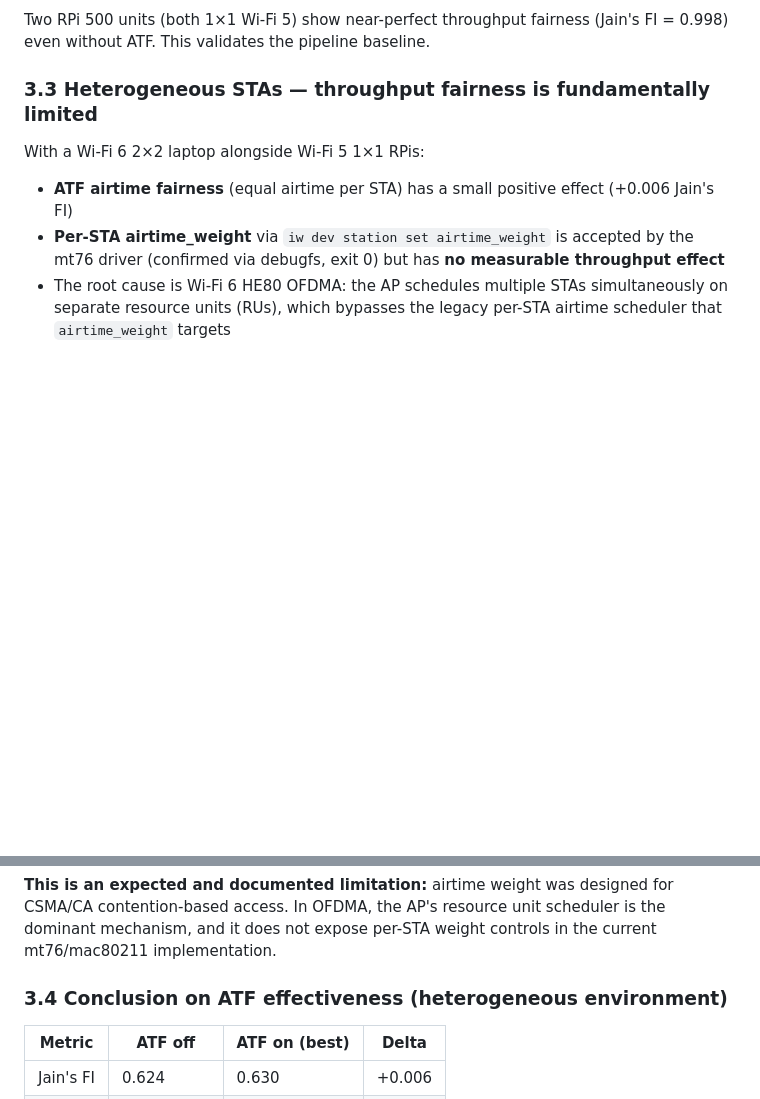
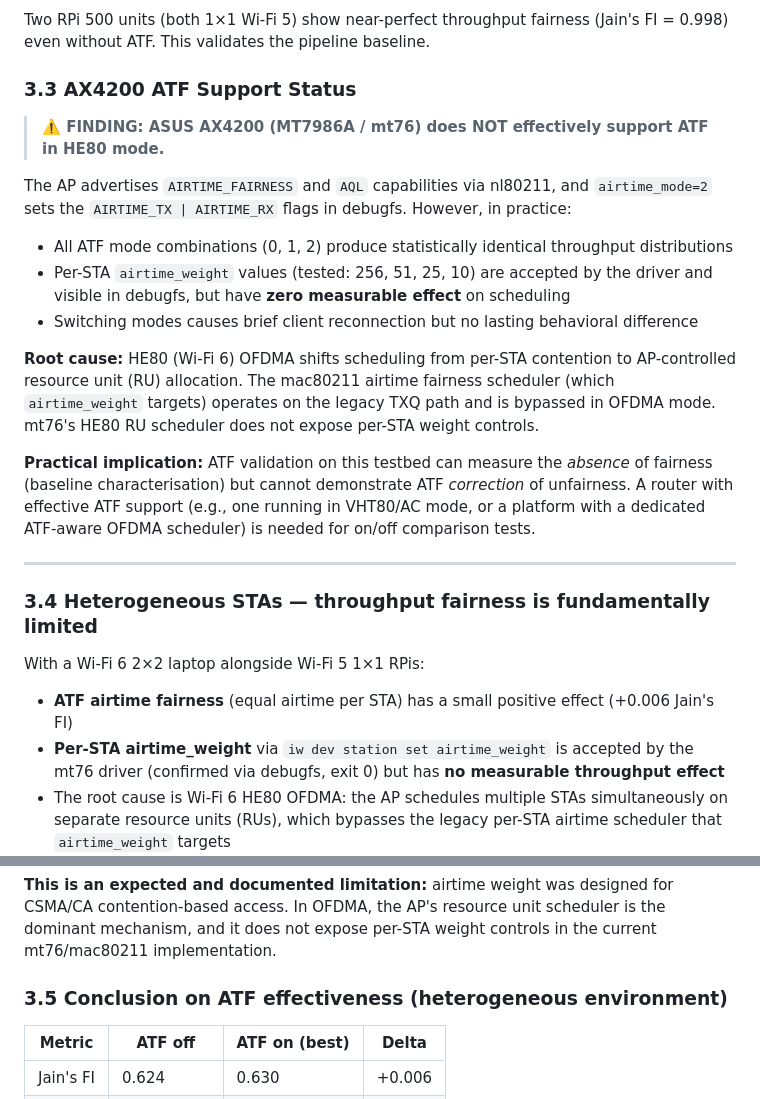
Before and after one commit to marsyanggo/syncbench, a Markdown page: reports/phase1-integration-report.md, 2 parts joined by grey strips. Drawn GitHub-style; blank space fills up the shorter version.

Commit message:
Report: document AX4200 does not effectively support ATF in HE80
Add section 3.3 with explicit finding:
- AX4200 MT7986A/mt76 advertises AIRTIME_FAIRNESS + AQL in nl80211 capabilities
- All airtime_mode values (0/1/2) produce statistically identical results
- Per-STA airtime_weight accepted by driver (debugfs visible) but has zero
  measurable effect — confirmed by sweeping weight from 256 → 51 → 25 → 10
- Root cause: HE80 OFDMA RU scheduler bypasses legacy mac80211 airtime fairness
  path that airtime_weight targets
- Implication: this testbed characterises unfairness baseline but cannot
  demonstrate ATF correction; VHT80 mode or ATF-capable OFDMA platform needed

Co-Authored-By: Claude Sonnet 4.6 <noreply@anthropic.com>

```diff
--- a/reports/phase1-integration-report.md
+++ b/reports/phase1-integration-report.md
@@ -89,7 +89,23 @@ All runs achieve **0–1 ms sync offset** across heterogeneous platforms (ARM64
 
 Two RPi 500 units (both 1×1 Wi-Fi 5) show near-perfect throughput fairness (Jain's FI = 0.998) even without ATF. This validates the pipeline baseline.
 
-### 3.3 Heterogeneous STAs — throughput fairness is fundamentally limited
+### 3.3 AX4200 ATF Support Status
+
+> **⚠️ FINDING: ASUS AX4200 (MT7986A / mt76) does NOT effectively support ATF in HE80 mode.**
+
+The AP advertises `AIRTIME_FAIRNESS` and `AQL` capabilities via nl80211, and `airtime_mode=2` sets the `AIRTIME_TX | AIRTIME_RX` flags in debugfs. However, in practice:
+
+- All ATF mode combinations (0, 1, 2) produce statistically identical throughput distributions
+- Per-STA `airtime_weight` values (tested: 256, 51, 25, 10) are accepted by the driver and visible in debugfs, but have **zero measurable effect** on scheduling
+- Switching modes causes brief client reconnection but no lasting behavioral difference
+
+**Root cause:** HE80 (Wi-Fi 6) OFDMA shifts scheduling from per-STA contention to AP-controlled resource unit (RU) allocation. The mac80211 airtime fairness scheduler (which `airtime_weight` targets) operates on the legacy TXQ path and is bypassed in OFDMA mode. mt76's HE80 RU scheduler does not expose per-STA weight controls.
+
+**Practical implication:** ATF validation on this testbed can measure the *absence* of fairness (baseline characterisation) but cannot demonstrate ATF *correction* of unfairness. A router with effective ATF support (e.g., one running in VHT80/AC mode, or a platform with a dedicated ATF-aware OFDMA scheduler) is needed for on/off comparison tests.
+
+---
+
+### 3.4 Heterogeneous STAs — throughput fairness is fundamentally limited
 
 With a Wi-Fi 6 2×2 laptop alongside Wi-Fi 5 1×1 RPis:
 - **ATF airtime fairness** (equal airtime per STA) has a small positive effect (+0.006 Jain's FI)
@@ -98,7 +114,7 @@ With a Wi-Fi 6 2×2 laptop alongside Wi-Fi 5 1×1 RPis:
 
 **This is an expected and documented limitation:** airtime weight was designed for CSMA/CA contention-based access. In OFDMA, the AP's resource unit scheduler is the dominant mechanism, and it does not expose per-STA weight controls in the current mt76/mac80211 implementation.
 
-### 3.4 Conclusion on ATF effectiveness (heterogeneous environment)
+### 3.5 Conclusion on ATF effectiveness (heterogeneous environment)
 
 | Metric | ATF off | ATF on (best) | Delta |
 |---|---|---|---|
```
